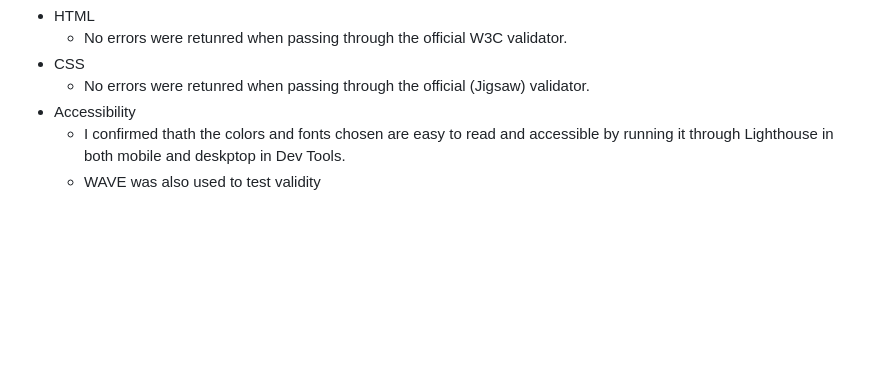
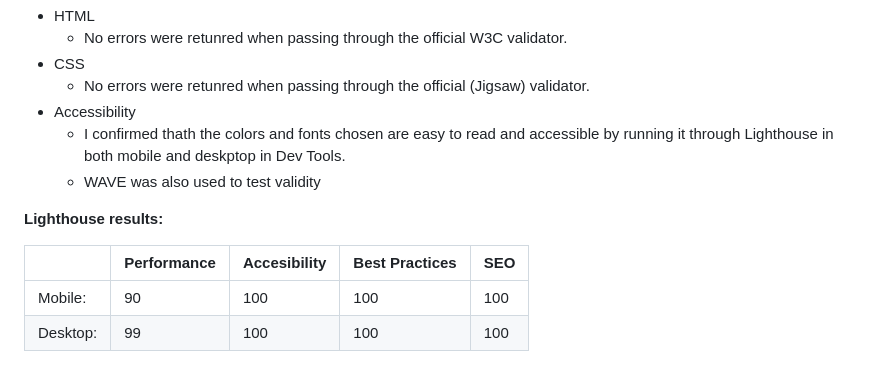
Before and after one commit to JohnStuartPhil/one-page-project, a Markdown page: README.md, the part around the change. Drawn GitHub-style; blank space fills up the shorter version.

Commit message:
Add table in Readme for Lighthouse results

```diff
--- a/README.md
+++ b/README.md
@@ -76,6 +76,14 @@ Users of this website shall be able to find all the information that they need t
   - I confirmed thath the colors and fonts chosen are easy to read and accessible by running it through Lighthouse in both mobile and deskptop in Dev Tools.
   - WAVE was also used to test validity
 
+**Lighthouse results:**
+
+|   | Performance  |Accesibility   |Best Practices    | SEO  |
+|---|---|---|---|---|
+| Mobile:  |  90 | 100  | 100  |100   |
+| Desktop:  | 99  | 100  | 100  | 100  |
+
+
 ![alt text](assets/imagesforreadme/lighthousemobile.PNG)
 
 ![alt text](assets/imagesforreadme/lighthousedesktop.PNG)
```
